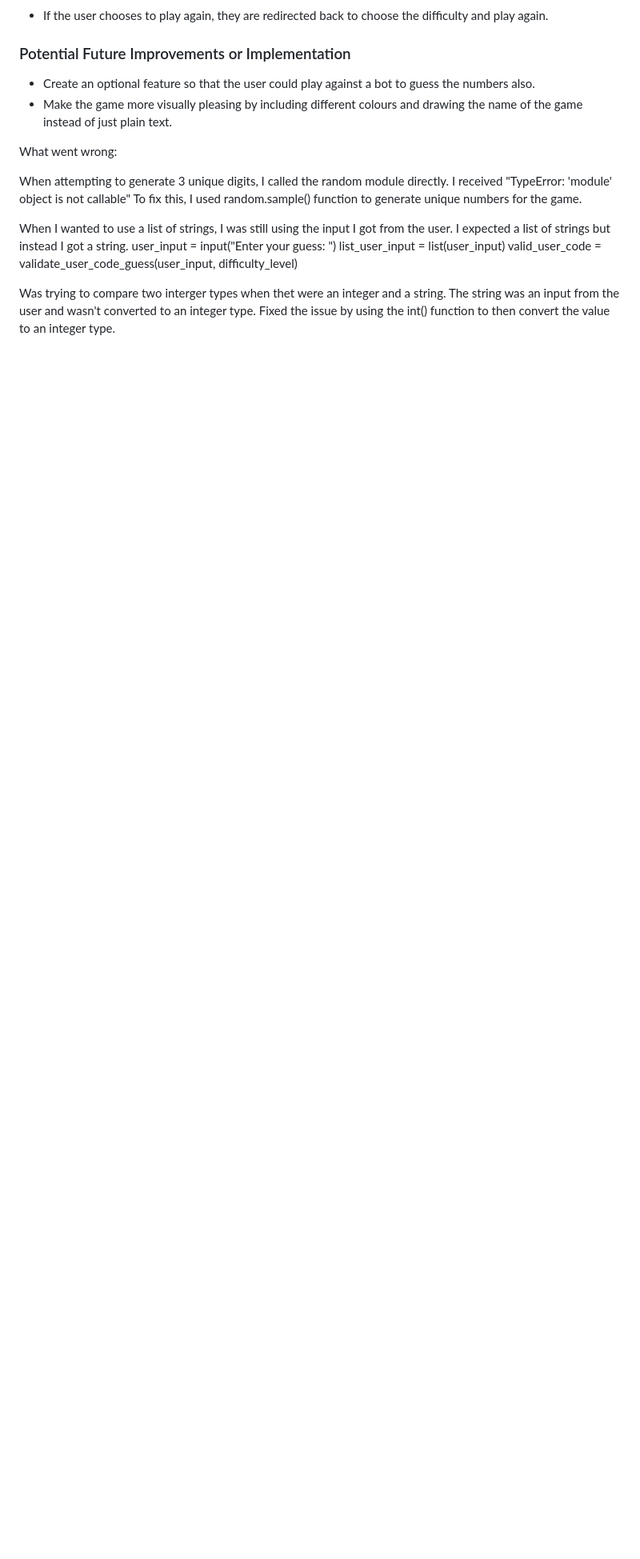
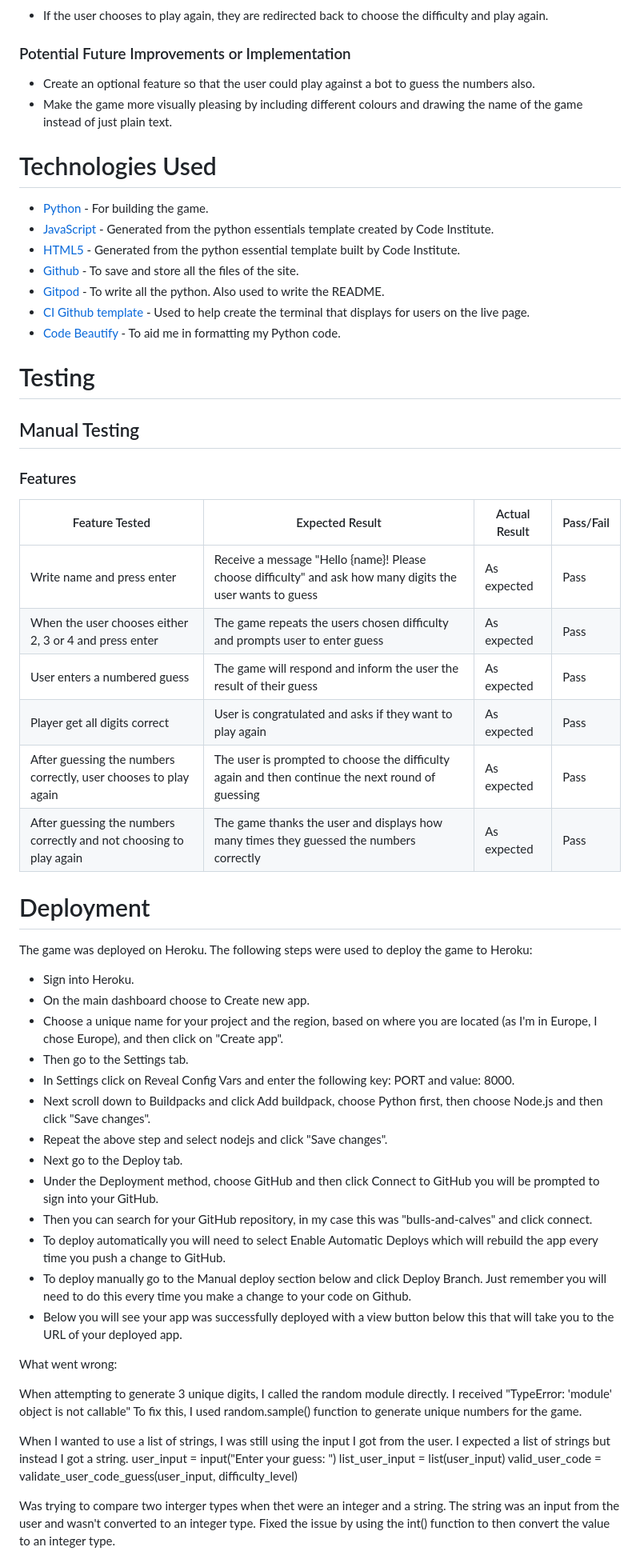
Before and after one commit to Mark-O-S/Bulls-and-Calves, a Markdown page: README.md, the part around one of its changes. Shown at 80% size. GitHub-like rendering; blank space fills up the shorter version.

Commit message:
Add Tech Used, Testing and Deployment

```diff
--- a/README.md
+++ b/README.md
@@ -82,6 +85,50 @@ I created a flowchart by using [Lucid](https://lucid.co/) in order to map out wh
 - Create an optional feature so that the user could play against a bot to guess the numbers also.
 - Make the game more visually pleasing by including different colours and drawing the name of the game instead of just plain text.
 
+# Technologies Used
+- [Python](https://en.wikipedia.org/wiki/Python_(programming_language)) - For building the game.
+- [JavaScript](https://en.wikipedia.org/wiki/JavaScript) - Generated from the python essentials template created by Code Institute.
+- [HTML5](https://en.wikipedia.org/wiki/HTML5) - Generated from the python essential template built by Code Institute.
+- [Github](https://github.com) - To save and store all the files of the site.
+- [Gitpod](https://www.gitpod.io) - To write all the python. Also used to write the README.
+- [CI Github template](https://github.com/Code-Institute-Org/python-essentials-template) - Used to help create the terminal that displays for users on the live page.
+- [Code Beautify](https://codebeautify.org/python-formatter-beautifier) - To aid me in formatting my Python code.
+
+# Testing
+
+## Manual Testing
+
+### Features
+
+Feature Tested | Expected Result | Actual Result | Pass/Fail
+---------------|-----------------|--------------|-------------
+Write name and press enter | Receive a message "Hello {name}! Please choose difficulty" and ask how many digits the user wants to guess | As expected | Pass
+When the user chooses either 2, 3 or 4 and press enter | The game repeats the users chosen difficulty and prompts user to enter guess | As expected | Pass
+User enters a numbered guess | The game will respond and inform the user the result of their guess | As expected | Pass
+Player get all digits correct | User is congratulated and asks if they want to play again | As expected | Pass
+After guessing the numbers correctly, user chooses to play again | The user is prompted to choose the difficulty again and then continue the next round of guessing | As expected | Pass
+After guessing the numbers correctly and not choosing to play again | The game thanks the user and displays how many times they guessed the numbers correctly | As expected | Pass
+
+
+# Deployment
+
+The game was deployed on Heroku. The following steps were used to deploy the game to Heroku:
+
+  - Sign into Heroku.
+  - On the main dashboard choose to Create new app.
+  - Choose a unique name for your project and the region, based on where you are located (as I'm in Europe, I chose Europe), and then click on "Create app".
+  - Then go to the Settings tab.
+  - In Settings click on Reveal Config Vars and enter the following key: PORT and value: 8000.
+  - Next scroll down to Buildpacks and click Add buildpack, choose Python first, then choose Node.js and then click "Save changes".
+  - Repeat the above step and select nodejs and click "Save changes".
+  - Next go to the Deploy tab.
+  - Under the Deployment method, choose GitHub and then click Connect to GitHub you will be prompted to sign into your GitHub.
+  - Then you can search for your GitHub repository, in my case this was "bulls-and-calves" and click connect.
+  - To deploy automatically you will need to select Enable Automatic Deploys which will rebuild the app every time you push a change to GitHub.
+  - To deploy manually go to the Manual deploy section below and click Deploy Branch. Just remember you will need to do this every time you make a change to your code on Github.
+  - Below you will see your app was successfully deployed with a view button below this that will take you to the URL of your deployed app.
+
+
 What went wrong:
 
 When attempting to generate 3 unique digits, I called the random module directly.
```
Also changed, not shown: other parts of README.md (+7 -4 lines).
